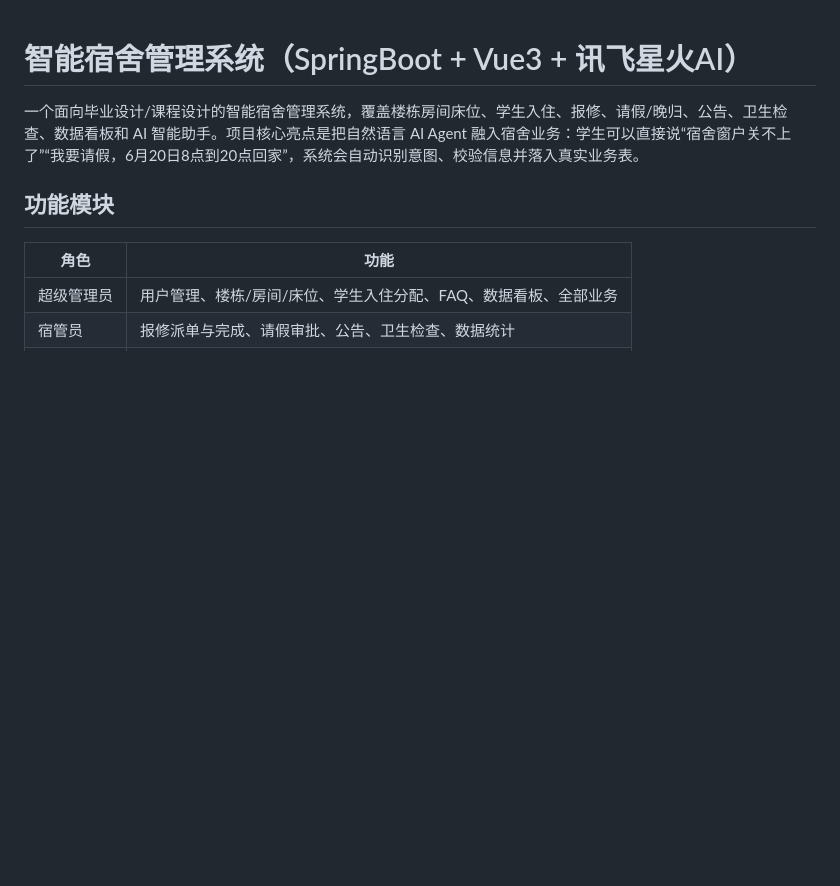
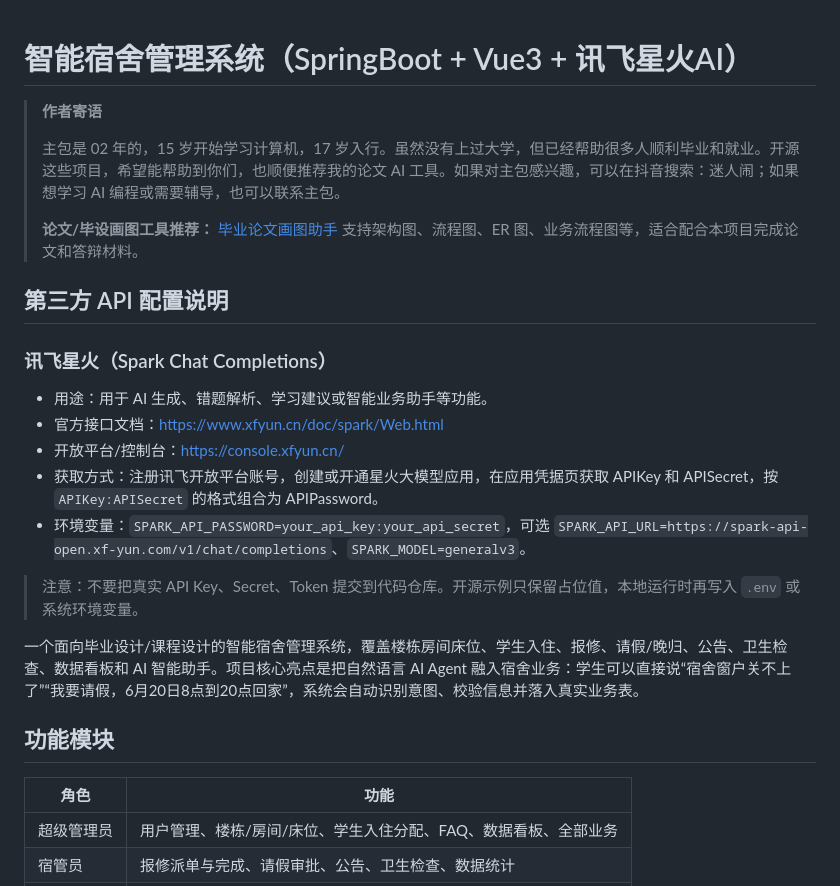
Before and after one commit to chenmin-git/dormitory, a Markdown page: README.md, the part around the change. GitHub-like rendering; blank space fills up the shorter version.

Commit message:
Update open-source README guidance

```diff
--- a/README.md
+++ b/README.md
@@ -1,4 +1,27 @@
 # 智能宿舍管理系统（SpringBoot + Vue3 + 讯飞星火AI）
+
+<!-- open-source-intro-start -->
+> **作者寄语**
+>
+> 主包是 02 年的，15 岁开始学习计算机，17 岁入行。虽然没有上过大学，但已经帮助很多人顺利毕业和就业。开源这些项目，希望能帮助到你们，也顺便推荐我的论文 AI 工具。如果对主包感兴趣，可以在抖音搜索：迷人闹；如果想学习 AI 编程或需要辅导，也可以联系主包。
+>
+> **论文/毕设画图工具推荐：** [毕业论文画图助手](https://gitee.com/chenmin_1_2857135639/bishelunwen) 支持架构图、流程图、ER 图、业务流程图等，适合配合本项目完成论文和答辩材料。
+<!-- open-source-intro-end -->
+
+<!-- third-party-api-start -->
+## 第三方 API 配置说明
+
+### 讯飞星火（Spark Chat Completions）
+
+- 用途：用于 AI 生成、错题解析、学习建议或智能业务助手等功能。
+- 官方接口文档：<https://www.xfyun.cn/doc/spark/Web.html>
+- 开放平台/控制台：<https://console.xfyun.cn/>
+- 获取方式：注册讯飞开放平台账号，创建或开通星火大模型应用，在应用凭据页获取 APIKey 和 APISecret，按 `APIKey:APISecret` 的格式组合为 APIPassword。
+- 环境变量：`SPARK_API_PASSWORD=your_api_key:your_api_secret`，可选 `SPARK_API_URL=https://spark-api-open.xf-yun.com/v1/chat/completions`、`SPARK_MODEL=generalv3`。
+
+> 注意：不要把真实 API Key、Secret、Token 提交到代码仓库。开源示例只保留占位值，本地运行时再写入 `.env` 或系统环境变量。
+<!-- third-party-api-end -->
+
 
 一个面向毕业设计/课程设计的智能宿舍管理系统，覆盖楼栋房间床位、学生入住、报修、请假/晚归、公告、卫生检查、数据看板和 AI 智能助手。项目核心亮点是把自然语言 AI Agent 融入宿舍业务：学生可以直接说“宿舍窗户关不上了”“我要请假，6月20日8点到20点回家”，系统会自动识别意图、校验信息并落入真实业务表。
 
```
